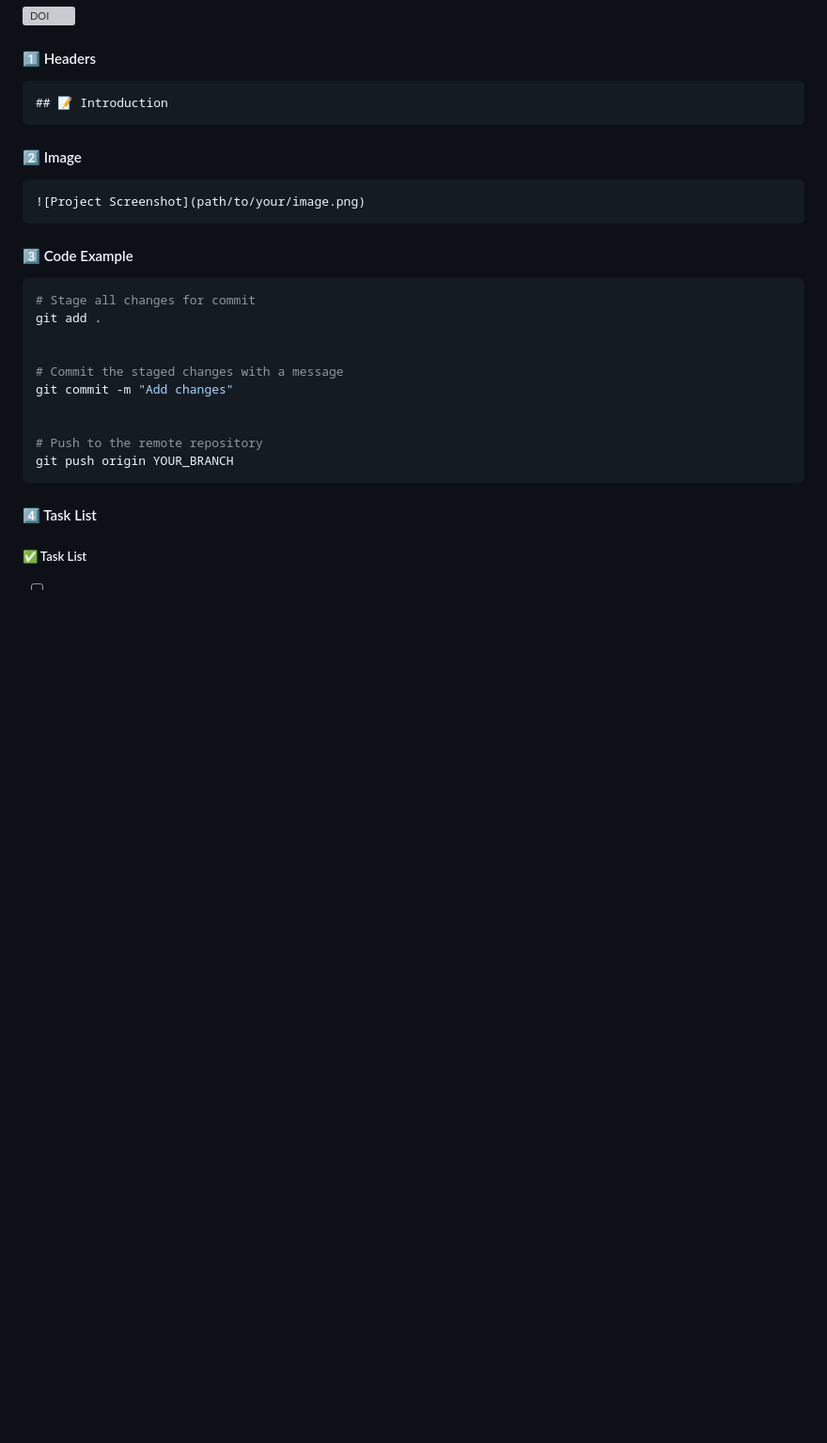
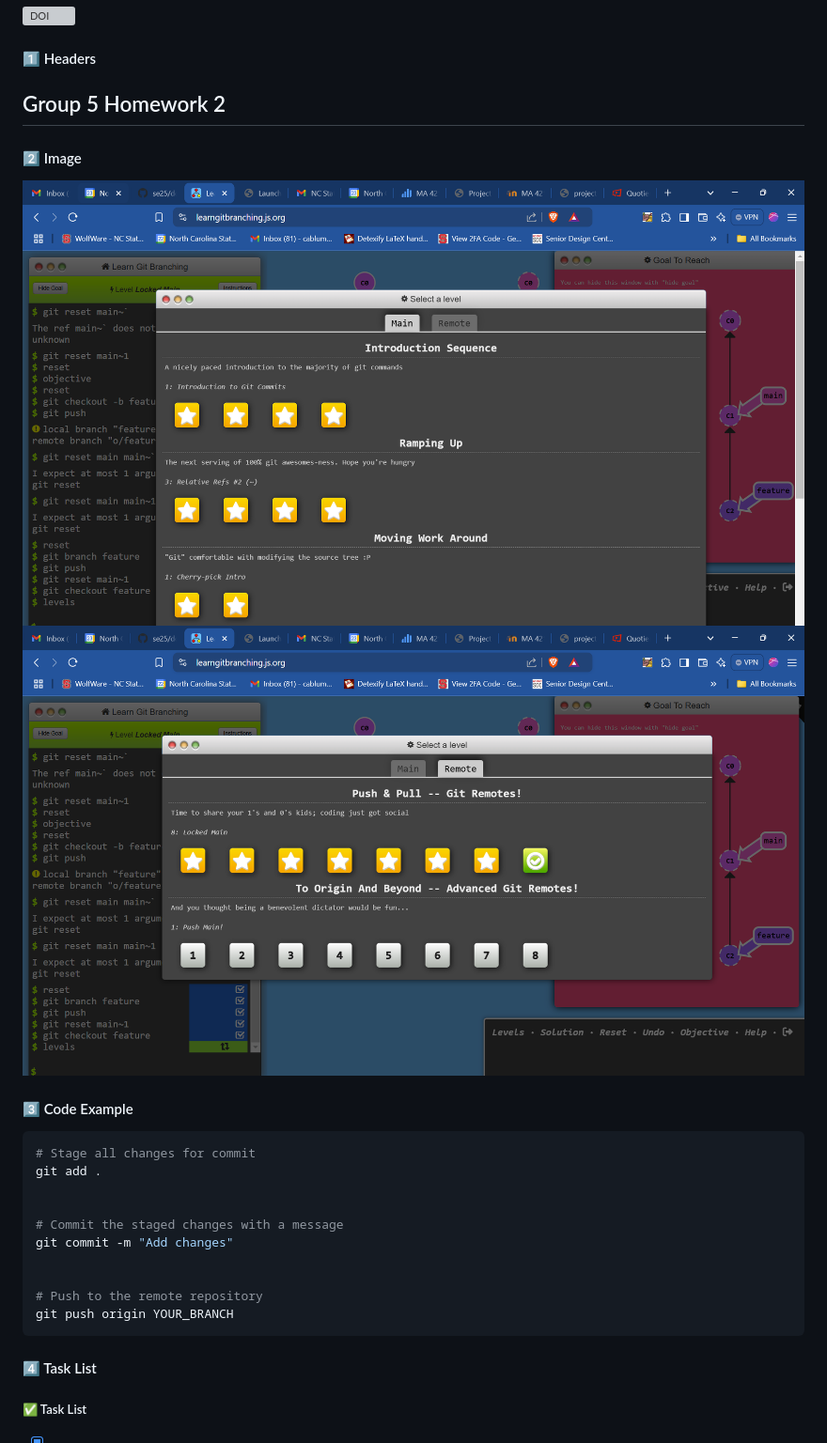
Before and after one commit to CSC-510-Group-5/git-Homework2, a Markdown page: README.md, the part around the change printed below. Shown: that part at 94% size. Rendered like a GitHub page; pictures changed too: Main_Screenshot.png (added), Remote_Screenshot.png (added); blank space fills up the shorter version; grey boxes are pictures that could not be loaded.

````diff
--- a/README.md
+++ b/README.md
@@ -10,15 +10,13 @@
 
 
 #### 1️⃣ Headers
-```md
-## 📝 Introduction
-```
+
+## Group 5 Homework 2
 
 
 #### 2️⃣ Image
-```md
-![Project Screenshot](path/to/your/image.png)
-```
+![Main Git Practice Screenshot](./Main_Screenshot.png)
+![Remote Git Practice Screenshot](./Remote_Screenshot.png)
 
 
 #### 3️⃣ Code Example
````
Also changed, not shown: other parts of README.md (+2 -8 lines).
